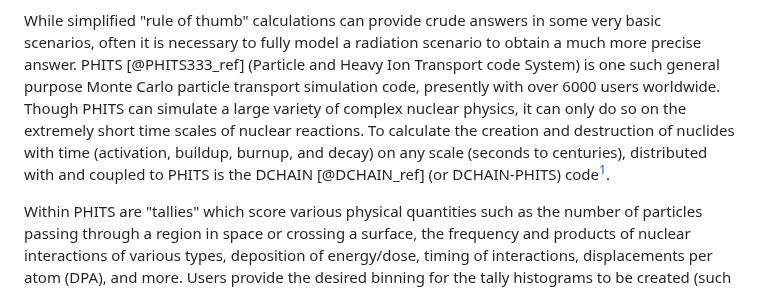
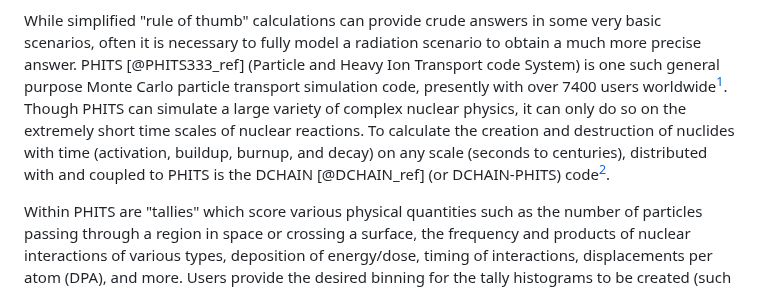
Before and after one commit to Lindt8/PHITS-Tools, a Markdown page: paper.md, the part around one of its changes. Drawn GitHub-style.

Commit message:
updated PHITS userbase statistics (and added source)

```diff
--- a/paper.md
+++ b/paper.md
@@ -40,9 +40,9 @@ How should an experiment be designed to make the most of limited time at an acce
 While simplified "rule of thumb" calculations can provide crude answers in some very basic scenarios,
 often it is necessary to fully model a radiation scenario to obtain a much more precise answer.
 PHITS [@PHITS333_ref] (Particle and Heavy Ion Transport code System)
-is one such general purpose Monte Carlo particle transport simulation code, presently with over 6000 users worldwide.
+is one such general purpose Monte Carlo particle transport simulation code, presently with over 7400 users worldwide[^1].
 Though PHITS can simulate a large variety of complex nuclear physics, it can only do so on the extremely short
 time scales of nuclear reactions. To calculate the creation and destruction of nuclides
 with time (activation, buildup, burnup, and decay) on any scale (seconds to centuries),
-distributed with and coupled to PHITS is the DCHAIN [@DCHAIN_ref] (or DCHAIN-PHITS) code[^1].
+distributed with and coupled to PHITS is the DCHAIN [@DCHAIN_ref] (or DCHAIN-PHITS) code[^2].
 
```
Also changed, not shown: other parts of paper.md (+2 -1 lines).
